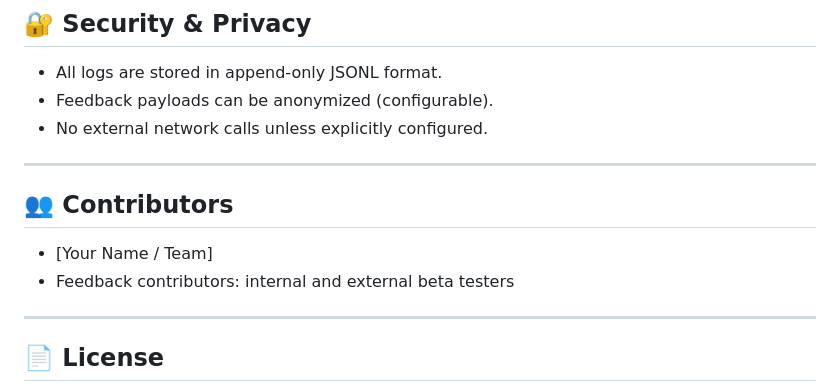
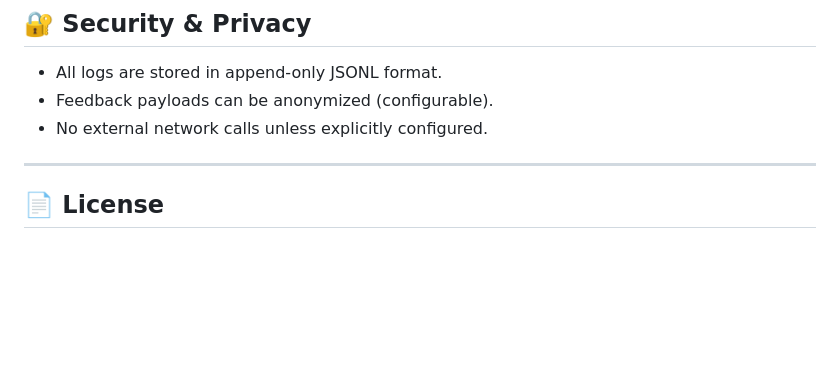
Before and after one commit to markteicher/AgenticAI_Builder, a Markdown page: README_AgenticAI_Feedback.md, the part around the change. GitHub-like rendering; blank space fills up the shorter version.

```diff
--- a/README_AgenticAI_Feedback.md
+++ b/README_AgenticAI_Feedback.md
@@ -124,12 +124,6 @@ Example JSON payload:
 - Feedback payloads can be anonymized (configurable).
 - No external network calls unless explicitly configured.
 
----
-
-## 👥 Contributors
-
-- [Your Name / Team]
-- Feedback contributors: internal and external beta testers
 
 ---
 
```
